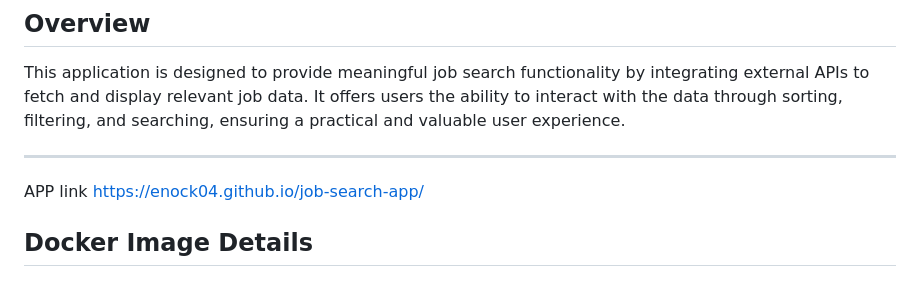
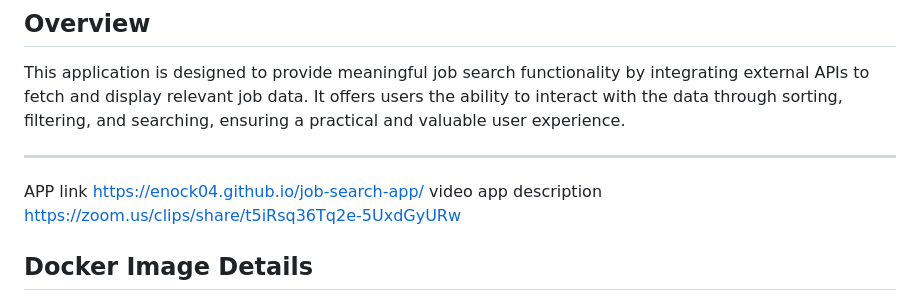
Before and after one commit to enock04/job-search-app, a Markdown page: README.md, the part around the change. Rendered like a GitHub page.

```diff
--- a/README.md
+++ b/README.md
@@ -6,6 +6,7 @@ This application is designed to provide meaningful job search functionality by i
 ---
 APP link
 https://enock04.github.io/job-search-app/
+video app description https://zoom.us/clips/share/t5iRsq36Tq2e-5UxdGyURw
 
 ## Docker Image Details
 - **Docker Hub Repository:** https://hub.docker.com/r/ntwari30/jobsearch
```
